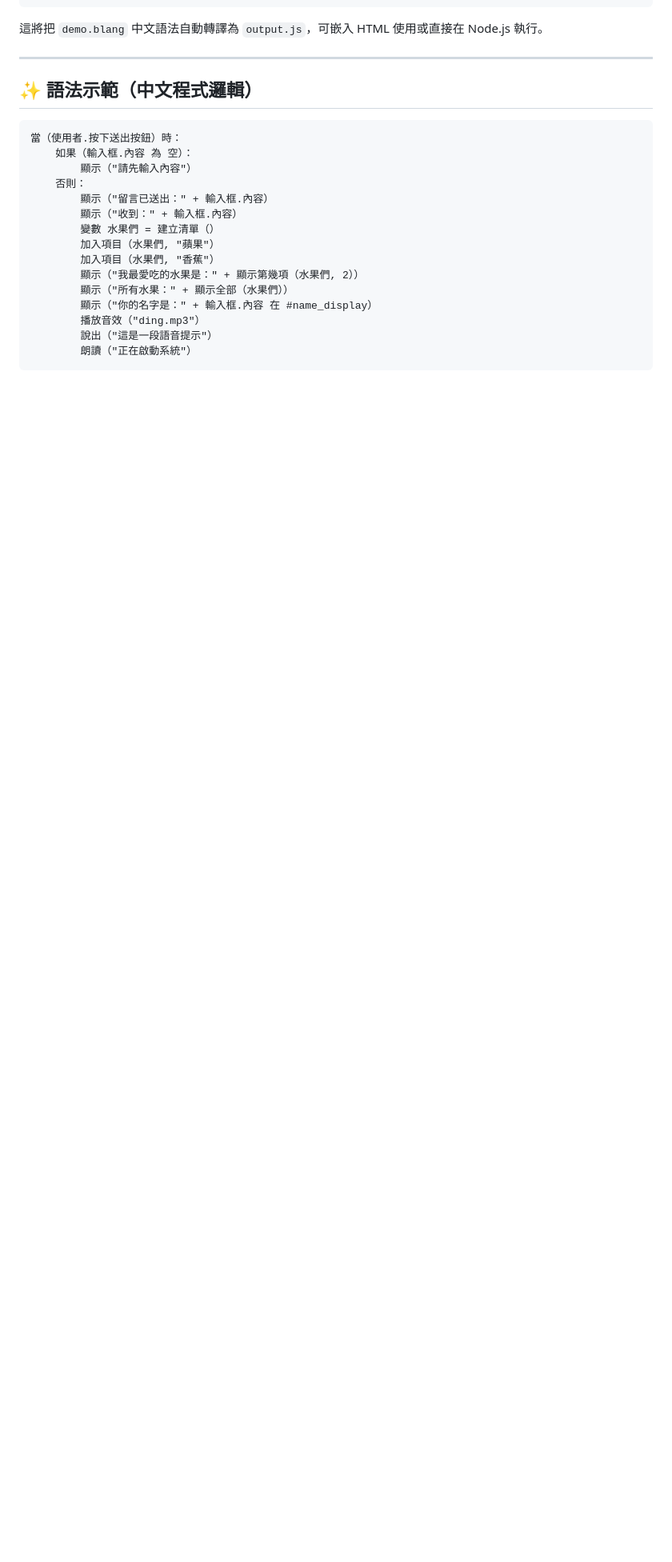
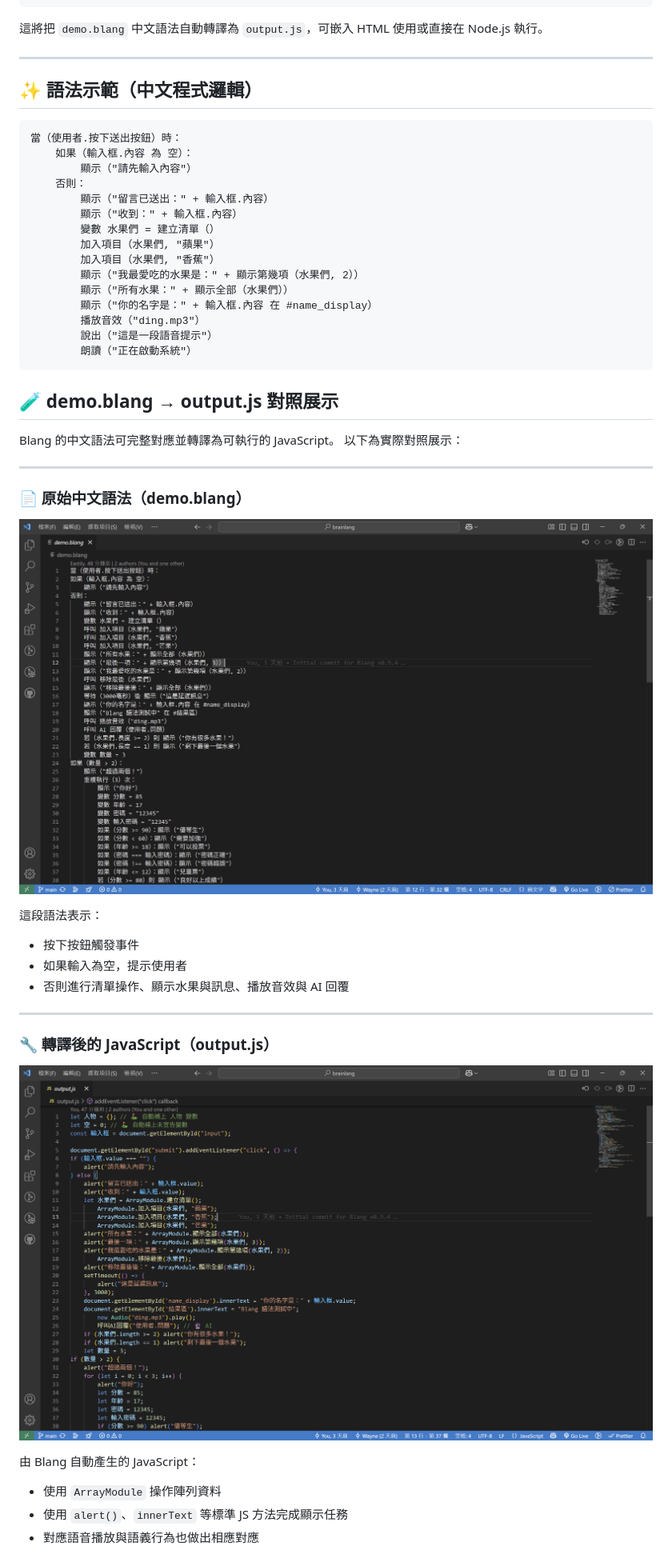
Before and after one commit to AIVIN311/blang-language, a Markdown page: README.md, the part around the change printed below. Shown: that part at 80% size. GitHub-like rendering; pictures changed too: assets/demo-blang.png (added), assets/output-js.png (added); blank space fills up the shorter version.

````diff
--- a/README.md
+++ b/README.md
@@ -40,3 +40,33 @@ node parser_v0.9.4.js
         說出（"這是一段語音提示"）
         朗讀（"正在啟動系統"）
 ```
+
+## 🧪 demo.blang → output.js 對照展示
+
+Blang 的中文語法可完整對應並轉譯為可執行的 JavaScript。
+以下為實際對照展示：
+
+---
+
+### 📄 原始中文語法（demo.blang）
+
+![demo-blang](./assets/demo-blang.png)
+
+這段語法表示：
+
+- 按下按鈕觸發事件
+- 如果輸入為空，提示使用者
+- 否則進行清單操作、顯示水果與訊息、播放音效與 AI 回覆
+
+---
+
+### 🔧 轉譯後的 JavaScript（output.js）
+
+![output-js](./assets/output-js.png)
+
+由 Blang 自動產生的 JavaScript：
+
+- 使用 `ArrayModule` 操作陣列資料
+- 使用 `alert()`、`innerText` 等標準 JS 方法完成顯示任務
+- 對應語音播放與語義行為也做出相應對應
+
````
Also changed, not shown: other parts of README.md (+36 -1 lines).
